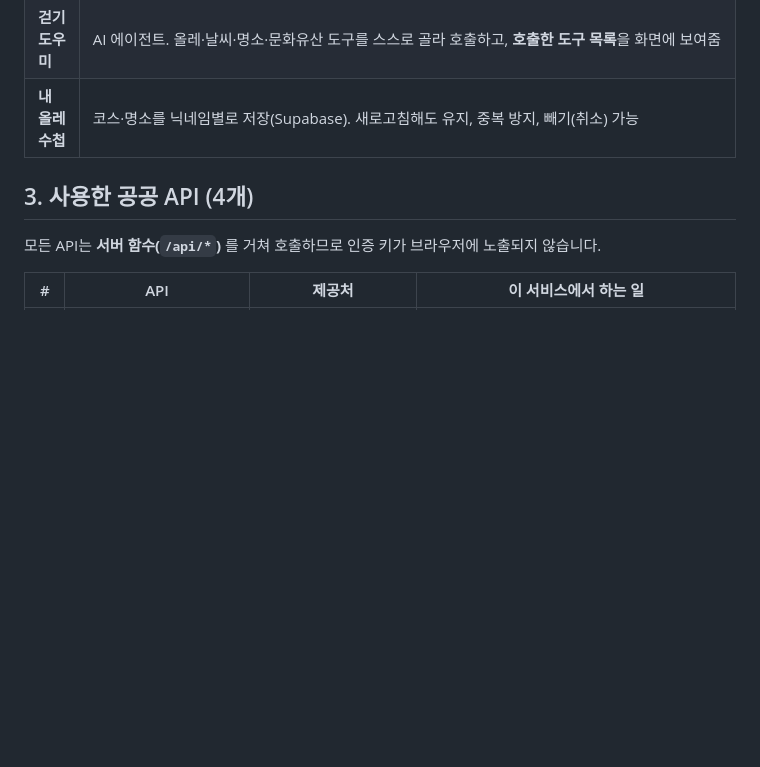
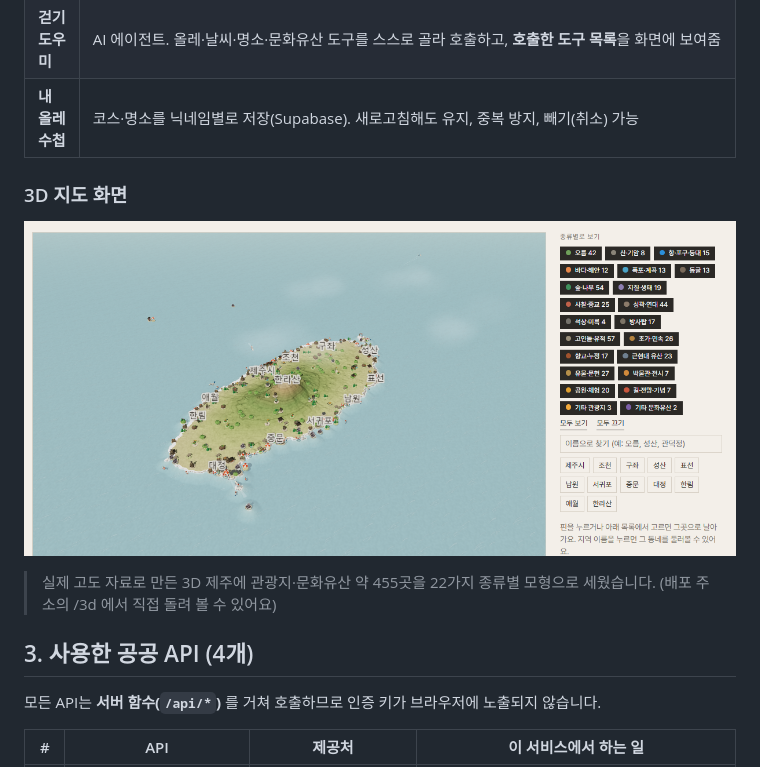
Before and after one commit to eungyo9374-bit/jejuip, a Markdown page: README.md, the part around the change. Rendered like a GitHub page; pictures changed too: docs/3d-map.png (added); blank space fills up the shorter version.

Commit message:
docs: README에 3D 지도 화면 캡처 추가
Co-Authored-By: Claude Sonnet 5.5 <noreply@anthropic.com>

```diff
--- a/README.md
+++ b/README.md
@@ -32,6 +32,12 @@
 | **코스 상세** | 해당 구간 확대 지도(출발·도착), 거리·소요시간, 오늘의 걷기 날씨와 6시간 예보, 주변 명소 사진, 주변 문화유산, 올레 수첩에 담기 |
 | **걷기 도우미** | AI 에이전트. 올레·날씨·명소·문화유산 도구를 스스로 골라 호출하고, **호출한 도구 목록**을 화면에 보여줌 |
 | **내 올레 수첩** | 코스·명소를 닉네임별로 저장(Supabase). 새로고침해도 유지, 중복 방지, 빼기(취소) 가능 |
+
+### 3D 지도 화면
+
+![3D 제주 지도 — 실제 고도 지형 위에 관광지·문화유산 종류별 모형 핀](docs/3d-map.png)
+
+> 실제 고도 자료로 만든 3D 제주에 관광지·문화유산 약 455곳을 22가지 종류별 모형으로 세웠습니다. (배포 주소의 /3d 에서 직접 돌려 볼 수 있어요)
 
 ## 3. 사용한 공공 API (4개)
 
```
